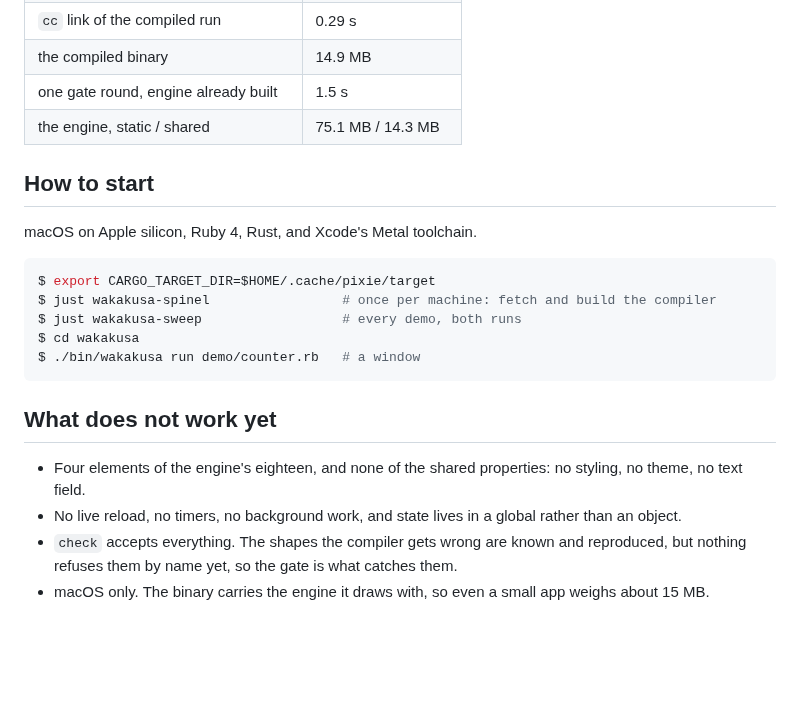
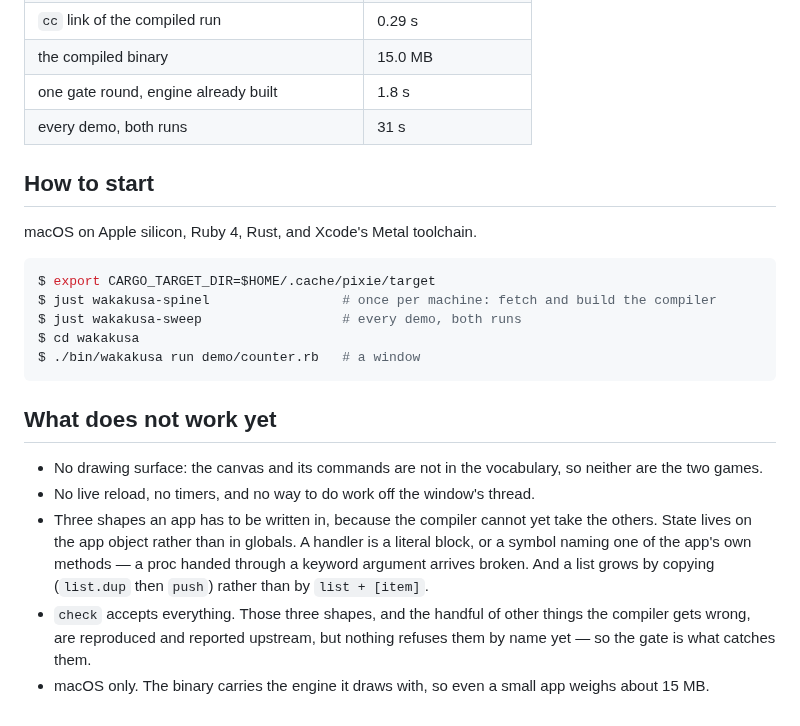
Before and after one commit to i2y/yokan, a Markdown page: wakakusa/README.md, the part around one of its changes. Drawn GitHub-style; blank space fills up the shorter version.

```diff
--- a/wakakusa/README.md
+++ b/wakakusa/README.md
@@ -76,7 +102,7 @@ Measured here, on macOS/arm64, with the shared build directory warm.
 | `cc` link of the compiled run | 0.29 s |
-| the compiled binary | 14.9 MB |
-| one gate round, engine already built | 1.5 s |
-| the engine, static / shared | 75.1 MB / 14.3 MB |
+| the compiled binary | 15.0 MB |
+| one gate round, engine already built | 1.8 s |
+| every demo, both runs | 31 s |
 
 ## How to start
 
@@ -92,12 +118,19 @@ $ ./bin/wakakusa run demo/counter.rb   # a window
 
 ## What does not work yet
 
-- Four elements of the engine's eighteen, and none of the shared
-  properties: no styling, no theme, no text field.
-- No live reload, no timers, no background work, and state lives in a
-  global rather than an object.
-- `check` accepts everything. The shapes the compiler gets wrong are
-  known and reproduced, but nothing refuses them by name yet, so the
-  gate is what catches them.
+- No drawing surface: the canvas and its commands are not in the
+  vocabulary, so neither are the two games.
+- No live reload, no timers, and no way to do work off the window's
+  thread.
+- Three shapes an app has to be written in, because the compiler
+  cannot yet take the others. State lives on the app object rather
+  than in globals. A handler is a literal block, or a symbol naming
+  one of the app's own methods — a proc handed through a keyword
+  argument arrives broken. And a list grows by copying (`list.dup`
+  then `push`) rather than by `list + [item]`.
+- `check` accepts everything. Those three shapes, and the handful of
+  other things the compiler gets wrong, are reproduced and reported
+  upstream, but nothing refuses them by name yet — so the gate is what
+  catches them.
 - macOS only. The binary carries the engine it draws with, so even a
   small app weighs about 15 MB.
```
Also changed, not shown: other parts of wakakusa/README.md (+60 -34 lines), wakakusa/demo/assets/postcard.png (added), 7 other files.
